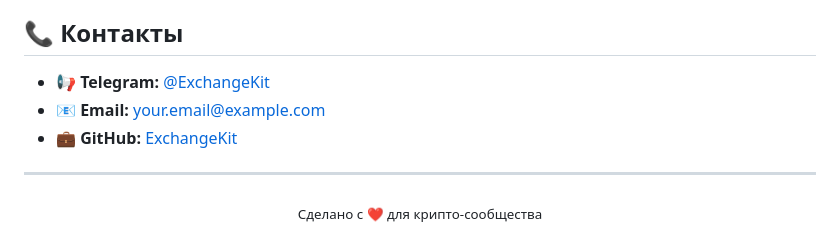
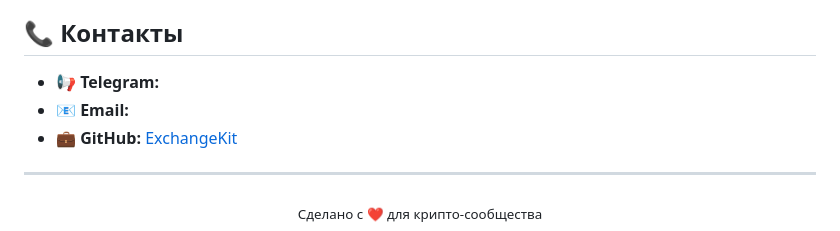
Before and after one commit to ExchangeKit/ExchangeKit, a Markdown page: README.md, the part around the change. Drawn GitHub-style.

```diff
--- a/README.md
+++ b/README.md
@@ -66,8 +66,8 @@
 
 ## 📞 Контакты
 
-- **📢 Telegram:** [@ExchangeKit](https://t.me/your_channel)
-- **📧 Email:** [your.email@example.com](mailto:your.email@example.com)
+- **📢 Telegram:** []()
+- **📧 Email:** []()
 - **💼 GitHub:** [ExchangeKit](https://github.com/ExchangeKit)
 
 ---
```
